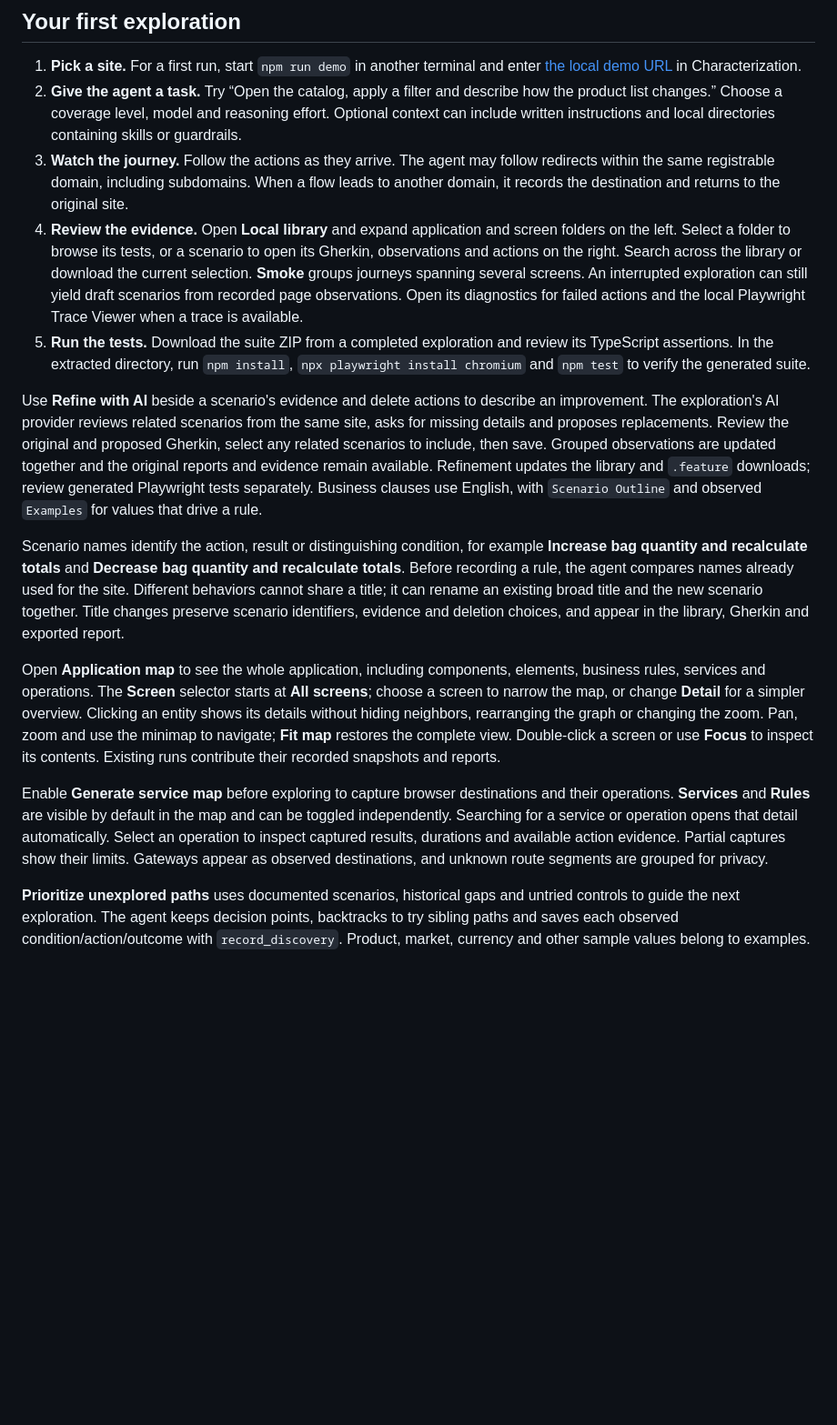
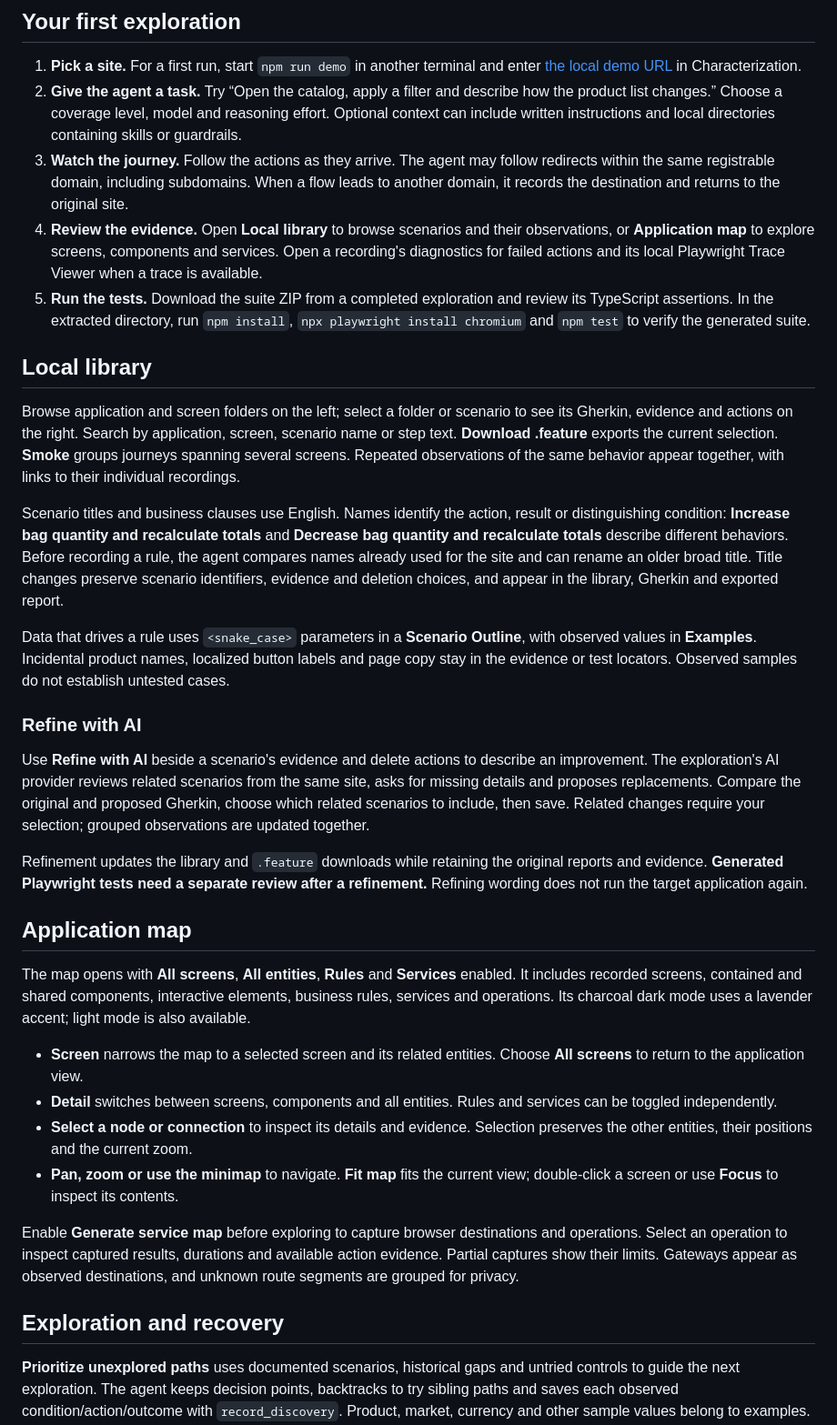
Before and after one commit to HectorPelicanoAH/characterization-platform, a Markdown page: README.md, the part around one of its changes. Shown at 91% size. Drawn GitHub-style; blank space fills up the shorter version.

```diff
--- a/README.md
+++ b/README.md
@@ -23,16 +25,35 @@ Open [the local workspace](http://127.0.0.1:4320). Connect **one Codex, Claude o
 1. **Pick a site.** For a first run, start `npm run demo` in another terminal and enter [the local demo URL](http://127.0.0.1:4321) in Characterization.
 2. **Give the agent a task.** Try “Open the catalog, apply a filter and describe how the product list changes.” Choose a coverage level, model and reasoning effort. Optional context can include written instructions and local directories containing skills or guardrails.
 3. **Watch the journey.** Follow the actions as they arrive. The agent may follow redirects within the same registrable domain, including subdomains. When a flow leads to another domain, it records the destination and returns to the original site.
-4. **Review the evidence.** Open **Local library** and expand application and screen folders on the left. Select a folder to browse its tests, or a scenario to open its Gherkin, observations and actions on the right. Search across the library or download the current selection. **Smoke** groups journeys spanning several screens. An interrupted exploration can still yield draft scenarios from recorded page observations. Open its diagnostics for failed actions and the local Playwright Trace Viewer when a trace is available.
+4. **Review the evidence.** Open **Local library** to browse scenarios and their observations, or **Application map** to explore screens, components and services. Open a recording's diagnostics for failed actions and its local Playwright Trace Viewer when a trace is available.
 5. **Run the tests.** Download the suite ZIP from a completed exploration and review its TypeScript assertions. In the extracted directory, run `npm install`, `npx playwright install chromium` and `npm test` to verify the generated suite.
 
-Use **Refine with AI** beside a scenario's evidence and delete actions to describe an improvement. The exploration's AI provider reviews related scenarios from the same site, asks for missing details and proposes replacements. Review the original and proposed Gherkin, select any related scenarios to include, then save. Grouped observations are updated together and the original reports and evidence remain available. Refinement updates the library and `.feature` downloads; review generated Playwright tests separately. Business clauses use English, with `Scenario Outline` and observed `Examples` for values that drive a rule.
+## Local library
 
-Scenario names identify the action, result or distinguishing condition, for example **Increase bag quantity and recalculate totals** and **Decrease bag quantity and recalculate totals**. Before recording a rule, the agent compares names already used for the site. Different behaviors cannot share a title; it can rename an existing broad title and the new scenario together. Title changes preserve scenario identifiers, evidence and deletion choices, and appear in the library, Gherkin and exported report.
+Browse application and screen folders on the left; select a folder or scenario to see its Gherkin, evidence and actions on the right. Search by application, screen, scenario name or step text. **Download .feature** exports the current selection. **Smoke** groups journeys spanning several screens. Repeated observations of the same behavior appear together, with links to their individual recordings.
 
-Open **Application map** to see the whole application, including components, elements, business rules, services and operations. The **Screen** selector starts at **All screens**; choose a screen to narrow the map, or change **Detail** for a simpler overview. Clicking an entity shows its details without hiding neighbors, rearranging the graph or changing the zoom. Pan, zoom and use the minimap to navigate; **Fit map** restores the complete view. Double-click a screen or use **Focus** to inspect its contents. Existing runs contribute their recorded snapshots and reports.
+Scenario titles and business clauses use English. Names identify the action, result or distinguishing condition: **Increase bag quantity and recalculate totals** and **Decrease bag quantity and recalculate totals** describe different behaviors. Before recording a rule, the agent compares names already used for the site and can rename an older broad title. Title changes preserve scenario identifiers, evidence and deletion choices, and appear in the library, Gherkin and exported report.
 
-Enable **Generate service map** before exploring to capture browser destinations and their operations. **Services** and **Rules** are visible by default in the map and can be toggled independently. Searching for a service or operation opens that detail automatically. Select an operation to inspect captured results, durations and available action evidence. Partial captures show their limits. Gateways appear as observed destinations, and unknown route segments are grouped for privacy.
+Data that drives a rule uses `<snake_case>` parameters in a **Scenario Outline**, with observed values in **Examples**. Incidental product names, localized button labels and page copy stay in the evidence or test locators. Observed samples do not establish untested cases.
+
+### Refine with AI
+
+Use **Refine with AI** beside a scenario's evidence and delete actions to describe an improvement. The exploration's AI provider reviews related scenarios from the same site, asks for missing details and proposes replacements. Compare the original and proposed Gherkin, choose which related scenarios to include, then save. Related changes require your selection; grouped observations are updated together.
+
+Refinement updates the library and `.feature` downloads while retaining the original reports and evidence. **Generated Playwright tests need a separate review after a refinement.** Refining wording does not run the target application again.
+
+## Application map
+
+The map opens with **All screens**, **All entities**, **Rules** and **Services** enabled. It includes recorded screens, contained and shared components, interactive elements, business rules, services and operations. Its charcoal dark mode uses a lavender accent; light mode is also available.
+
+- **Screen** narrows the map to a selected screen and its related entities. Choose **All screens** to return to the application view.
+- **Detail** switches between screens, components and all entities. Rules and services can be toggled independently.
+- **Select a node or connection** to inspect its details and evidence. Selection preserves the other entities, their positions and the current zoom.
+- **Pan, zoom or use the minimap** to navigate. **Fit map** fits the current view; double-click a screen or use **Focus** to inspect its contents.
+
+Enable **Generate service map** before exploring to capture browser destinations and operations. Select an operation to inspect captured results, durations and available action evidence. Partial captures show their limits. Gateways appear as observed destinations, and unknown route segments are grouped for privacy.
+
+## Exploration and recovery
 
 **Prioritize unexplored paths** uses documented scenarios, historical gaps and untried controls to guide the next exploration. The agent keeps decision points, backtracks to try sibling paths and saves each observed condition/action/outcome with `record_discovery`. Product, market, currency and other sample values belong to examples. Market-dependent rules retain their observed scope. Disable the option to recheck known flows.
 
```
Also changed, not shown: other parts of README.md (+6 -2 lines), docs/workspace-dark.png.
